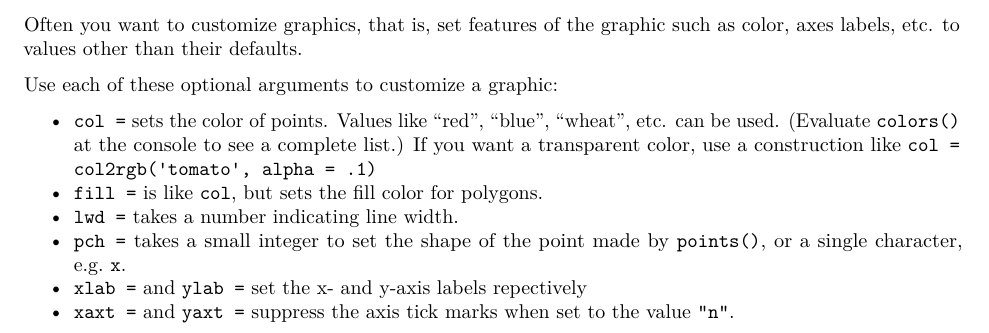
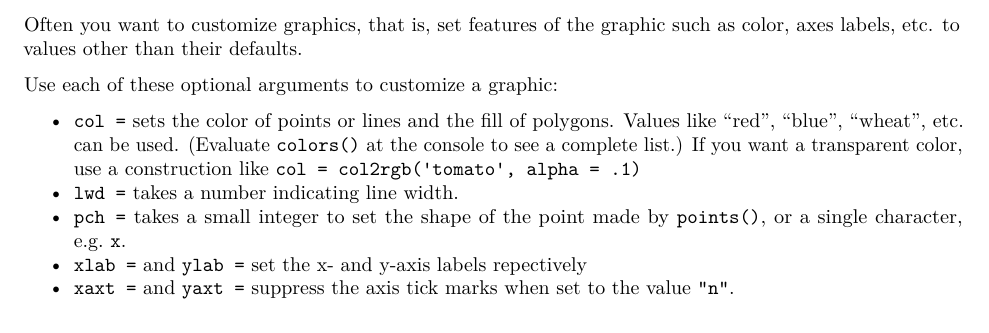
Before and after one commit to anhnguyendepocen/Math-253, an R Markdown document (Daily-Programming/Day-04-Programming-Task.Rmd): part of page 3 of 3, cut so that both start at the same text. Rendered offline with R 4.5, knitr and Pandoc, then LaTeX, with nearby package versions; drawn as R Markdown's standard PDF in place of the format the file asks for.

Commit message:
Day 4 instructions fix.

```diff
--- a/Daily-Programming/Day-04-Programming-Task.Rmd
+++ b/Daily-Programming/Day-04-Programming-Task.Rmd
@@ -74,8 +74,7 @@ Often you want to customize graphics, that is, set features of the graphic such
 
 Use each of these optional arguments to customize a graphic:
 
-* `col = ` sets the color of points.  Values like "red", "blue", "wheat", etc. can be used.  (Evaluate `colors()` at the console to see a complete list.) If you want a transparent color, use a construction like `col = col2rgb('tomato', alpha = .1)`
-* `fill = ` is like `col`, but sets the fill color for polygons.
+* `col = ` sets the color of points or lines and the fill of polygons.  Values like "red", "blue", "wheat", etc. can be used.  (Evaluate `colors()` at the console to see a complete list.) If you want a transparent color, use a construction like `col = col2rgb('tomato', alpha = .1)`
 * `lwd = ` takes a number indicating line width.
 * `pch = ` takes a small integer to set the shape of the point made by `points()`, or a single character, e.g. `x`.
 * `xlab = ` and `ylab =` set the x- and y-axis labels repectively
```
